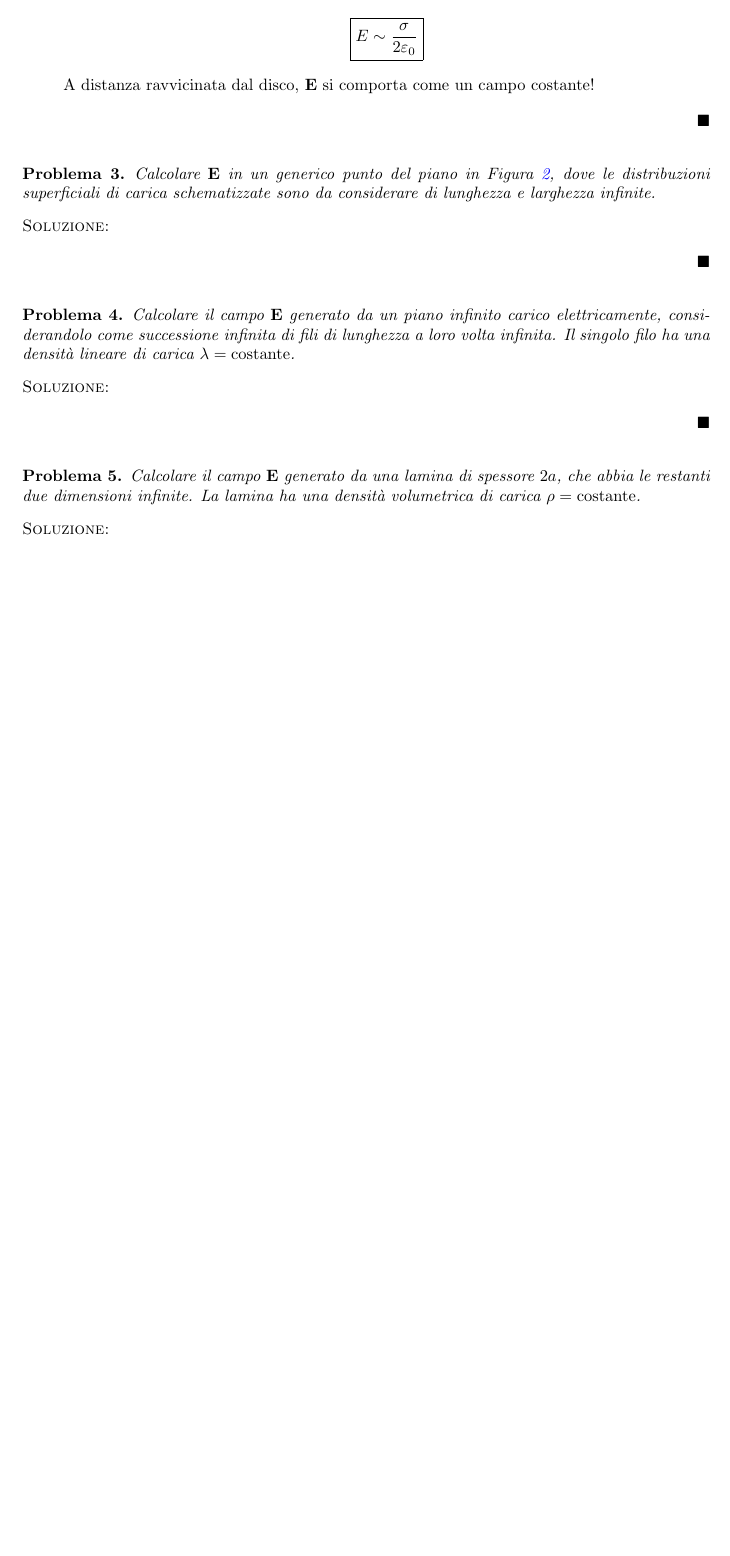
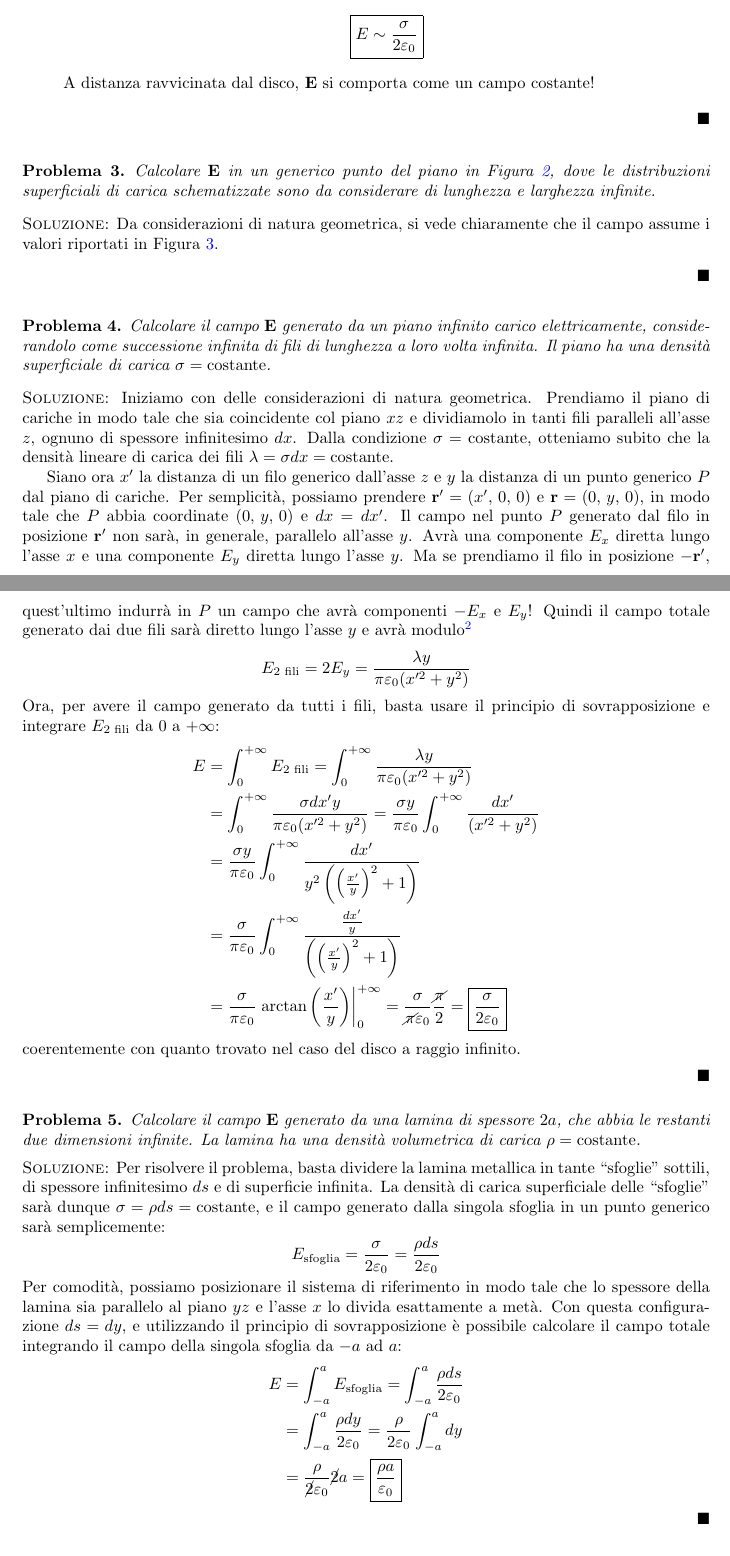
Before and after one commit to matteosecli/Esercizi_svolti_di_Fisica_Generale_II, a LaTeX document (esercizi_svolti.tex): part of page 3 of 3 before the commit and two parts of pages 3 and 4 of 4 after it, the two joined at a grey line, cut so that both start at the same text, the shorter picture padded with empty space. Compiled offline with pdfLaTeX.

Commit message:
Soluzioni dei problemi 3, 4, 5 del 23/09/2013

```diff
--- a/esercizi_svolti.tex
+++ b/esercizi_svolti.tex
@@ -245,4 +245,5 @@
 		\end{figure}
 \end{problema}
 \begin{proof}
-
+	Da considerazioni di natura geometrica, si vede chiaramente che il campo
+	assume i valori riportati in Figura \ref{fig:distribuzioni_parallele_soluzione}.
@@ -249,13 +293,54 @@
+			\label{fig:distribuzioni_parallele_soluzione}
+		\end{figure}
 \end{proof}
 
 \begin{problema}
 	Calcolare il campo $\vec{E}$ generato da un piano infinito carico
 	elettricamente, considerandolo come successione infinita di fili di
-	lunghezza a loro volta infinita. Il singolo filo ha una densità
-	lineare di carica $\lambda = \mathrm{costante}$.
+	lunghezza a loro volta infinita. Il piano ha una densità
+	superficiale di carica $\sigma = \mathrm{costante}$.
 \end{problema}
 \begin{proof}
+	Iniziamo con delle considerazioni di natura geometrica. Prendiamo il piano
+	di cariche in modo tale che sia coincidente col piano $xz$ e dividiamolo
+	in tanti fili paralleli all'asse $z$, ognuno di spessore infinitesimo $dx$.
+	Dalla condizione $\sigma = \mathrm{costante}$, otteniamo subito che la
+	densità lineare di carica dei fili $\lambda = \sigma dx = \mathrm{costante}$.
 
+	Siano ora $x'$ la distanza di un filo generico dall'asse $z$ e $y$ la distanza
+	di un punto generico $P$ dal piano di cariche. Per semplicità, possiamo prendere
+	$\vec{r'} = (x',\,0,\,0)$ e $\vec{r} = (0,\,y,\,0)$, in modo tale che
+	$P$ abbia coordinate $(0,\,y,\,0)$ e $dx = dx'$. Il campo nel punto $P$ generato
+	dal filo in posizione $\vec{r'}$ non sarà, in generale, parallelo all'asse $y$.
+	Avrà una componente $E_x$ diretta lungo l'asse $x$ e una componente
+	$E_y$ diretta lungo l'asse $y$.
+	Ma se prendiamo il filo in posizione $-\vec{r'}$, quest'ultimo indurrà in $P$
+	un campo che avrà componenti $-E_x$ e $E_y$! Quindi il campo totale generato
+	dai due fili sarà diretto lungo l'asse $y$ e avrà modulo\footnote{
+	Per il campo generato da un filo infinitamente lungo,
+	riguardare il relativo esercizio.
+	}
+	$$
+	E_{\text{2 fili}} = 2E_y = \frac{\lambda y}{\pi \varepsilon_0 (x'^2 + y^2)}
+	$$
+	Ora, per avere il campo generato da tutti i fili, basta usare il principio di
+	sovrapposizione e integrare $E_{\text{2 fili}}$ da $0$ a $+\infty$:
+	\begin{align*}
+	E &= \int_{0}^{+\infty} E_{\text{2 fili}}
+	= \int_{0}^{+\infty} \frac{\lambda y}{\pi \varepsilon_0 (x'^2 + y^2)}\\
+	&= \int_{0}^{+\infty} \frac{\sigma dx' y}{\pi \varepsilon_0 (x'^2 + y^2)}
+	= \frac{\sigma y}{\pi \varepsilon_0} \int_{0}^{+\infty}
+	\frac{dx'}{(x'^2 + y^2)}\\
+	&= \frac{\sigma y}{\pi \varepsilon_0} \int_{0}^{+\infty}
+	\frac{dx'}{y^2 \left( \left(\frac{x'}{y}\right)^2 + 1 \right)}\\
+	&= \frac{\sigma}{\pi \varepsilon_0} \int_{0}^{+\infty}
+	\frac{\frac{dx'}{y}}{\left( \left(\frac{x'}{y}\right)^2 + 1 \right)}\\
+	&= \frac{\sigma}{\pi \varepsilon_0}
+	\left.\arctan\left(\frac{x'}{y}\right)\right\rvert_{0}^{+\infty}
+	= \frac{\sigma}{\cancel{\pi} \varepsilon_0} \frac{\cancel{\pi}}{2}
+	= \boxed{\frac{\sigma}{2\varepsilon_0}}
+	\end{align*}
+	coerentemente con quanto trovato nel caso del disco a raggio infinito.
 \end{proof}
 
 \begin{problema}
@@ -264,7 +349,28 @@
 	volumetrica di carica $\rho = \mathrm{costante}$.
 \end{problema}
 \begin{proof}
-
+	Per risolvere il problema, basta dividere la lamina metallica in tante
+	``sfoglie'' sottili, di spessore infinitesimo $ds$ e di superficie infinita.
+	La densità di carica superficiale delle ``sfoglie'' sarà dunque
+	$\sigma = \rho ds = \mathrm{costante}$, e il campo generato dalla singola
+	sfoglia in un punto generico sarà semplicemente:
+	$$
+	E_{\text{sfoglia}} = \frac{\sigma}{2\varepsilon_0} =
+	\frac{\rho ds}{2\varepsilon_0}
+	$$
+	Per comodità, possiamo posizionare il sistema di riferimento in modo tale che
+	lo spessore della lamina sia parallelo al piano $yz$ e l'asse $x$ lo divida
+	esattamente a metà. Con questa configurazione $ds = dy$, e utilizzando il
+	principio di sovrapposizione è possibile calcolare il campo totale
+	integrando il campo della singola sfoglia da $-a$ ad $a$:
+	\begin{align*}
+	E &= \int_{-a}^{a} E_{\text{sfoglia}}
+	= \int_{-a}^{a} \frac{\rho ds}{2\varepsilon_0}\\
+	&= \int_{-a}^{a} \frac{\rho dy}{2\varepsilon_0}
+	= \frac{\rho}{2\varepsilon_0} \int_{-a}^{a} dy\\
+	&= \frac{\rho}{\cancel{2}\varepsilon_0} \cancel{2}a
+	= \boxed{\frac{\rho a}{\varepsilon_0}}
+	\end{align*}
 \end{proof}
 
 \end{document}
```
Also changed, not shown: esercizi_svolti.tex (43 more changed lines).
